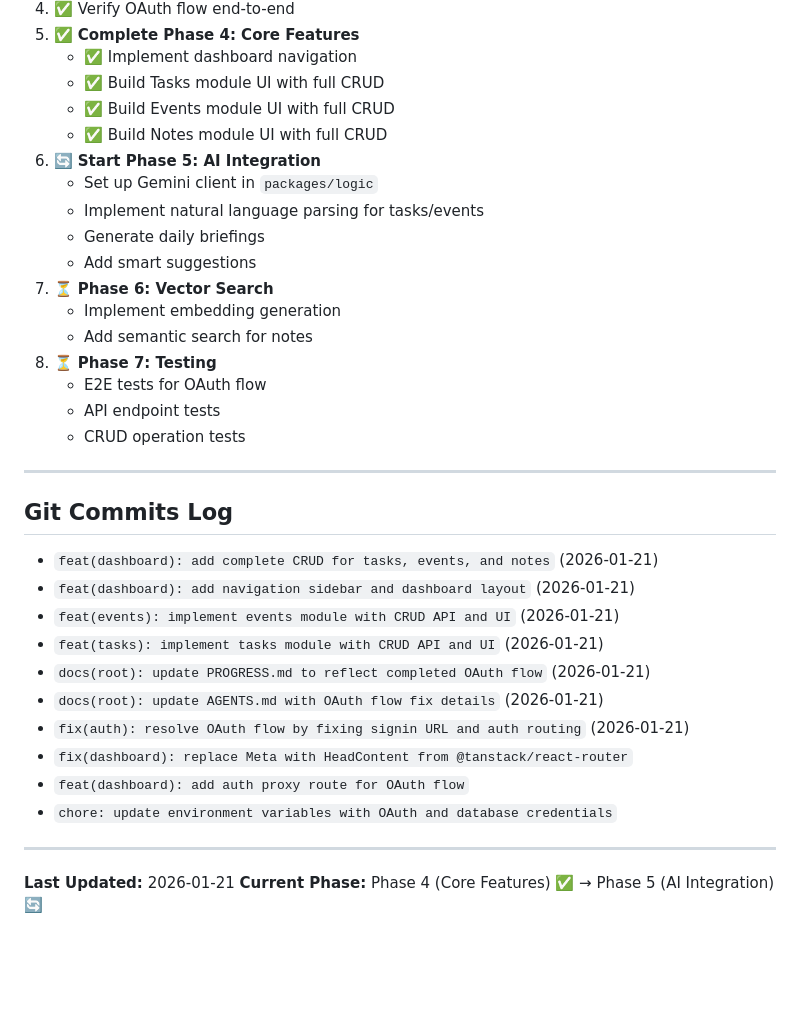
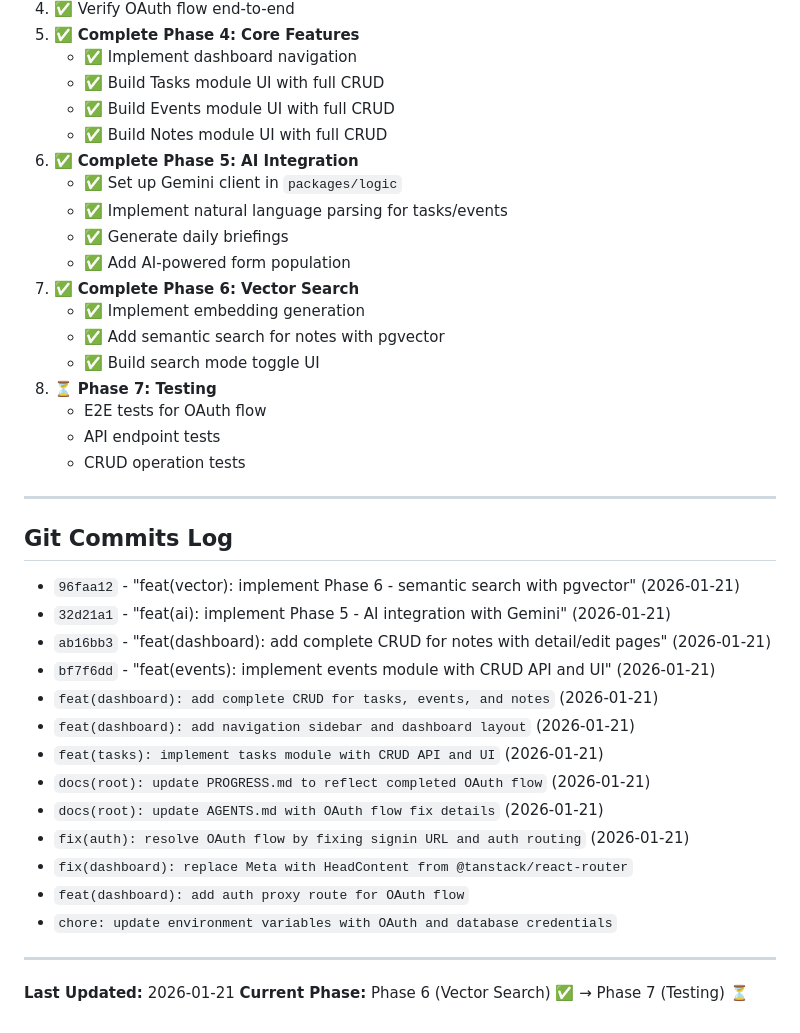
Before and after one commit to abhiyandhakal/linnet, a Markdown page: PROGRESS.md, the part around one of its changes. Drawn GitHub-style; blank space fills up the shorter version.

```diff
--- a/PROGRESS.md
+++ b/PROGRESS.md
@@ -272,14 +314,15 @@ UnknownAction: Unsupported action
    - ✅ Build Tasks module UI with full CRUD
    - ✅ Build Events module UI with full CRUD
    - ✅ Build Notes module UI with full CRUD
-6. 🔄 **Start Phase 5: AI Integration**
-   - Set up Gemini client in `packages/logic`
-   - Implement natural language parsing for tasks/events
-   - Generate daily briefings
-   - Add smart suggestions
-7. ⏳ **Phase 6: Vector Search**
-   - Implement embedding generation
-   - Add semantic search for notes
+6. ✅ **Complete Phase 5: AI Integration**
+   - ✅ Set up Gemini client in `packages/logic`
+   - ✅ Implement natural language parsing for tasks/events
+   - ✅ Generate daily briefings
+   - ✅ Add AI-powered form population
+7. ✅ **Complete Phase 6: Vector Search**
+   - ✅ Implement embedding generation
+   - ✅ Add semantic search for notes with pgvector
+   - ✅ Build search mode toggle UI
 8. ⏳ **Phase 7: Testing**
    - E2E tests for OAuth flow
    - API endpoint tests
@@ -289,9 +332,12 @@ UnknownAction: Unsupported action
 
 ## Git Commits Log
 
+- `96faa12` - "feat(vector): implement Phase 6 - semantic search with pgvector" (2026-01-21)
+- `32d21a1` - "feat(ai): implement Phase 5 - AI integration with Gemini" (2026-01-21)
+- `ab16bb3` - "feat(dashboard): add complete CRUD for notes with detail/edit pages" (2026-01-21)
+- `bf7f6dd` - "feat(events): implement events module with CRUD API and UI" (2026-01-21)
 - `feat(dashboard): add complete CRUD for tasks, events, and notes` (2026-01-21)
 - `feat(dashboard): add navigation sidebar and dashboard layout` (2026-01-21)
-- `feat(events): implement events module with CRUD API and UI` (2026-01-21)
 - `feat(tasks): implement tasks module with CRUD API and UI` (2026-01-21)
 - `docs(root): update PROGRESS.md to reflect completed OAuth flow` (2026-01-21)
 - `docs(root): update AGENTS.md with OAuth flow fix details` (2026-01-21)
@@ -303,4 +349,4 @@ UnknownAction: Unsupported action
 ---
 
 **Last Updated:** 2026-01-21
-**Current Phase:** Phase 4 (Core Features) ✅ → Phase 5 (AI Integration) 🔄
+**Current Phase:** Phase 6 (Vector Search) ✅ → Phase 7 (Testing) ⏳
```
Also changed, not shown: other parts of PROGRESS.md (+55 -13 lines).
